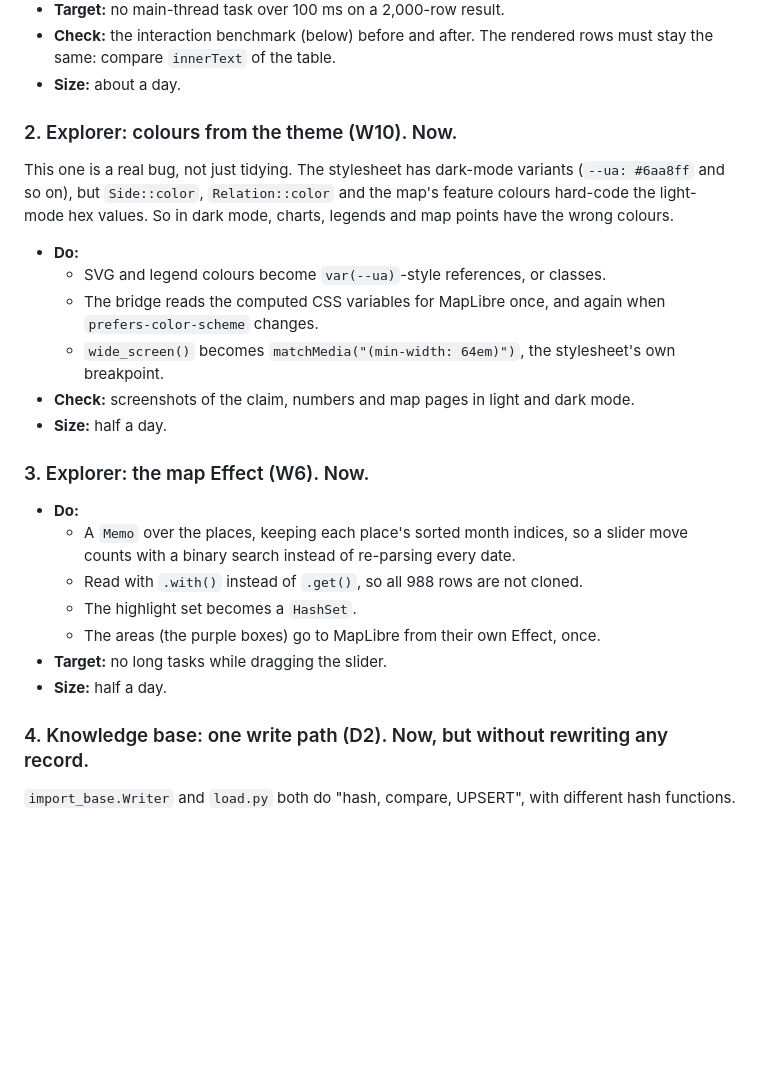
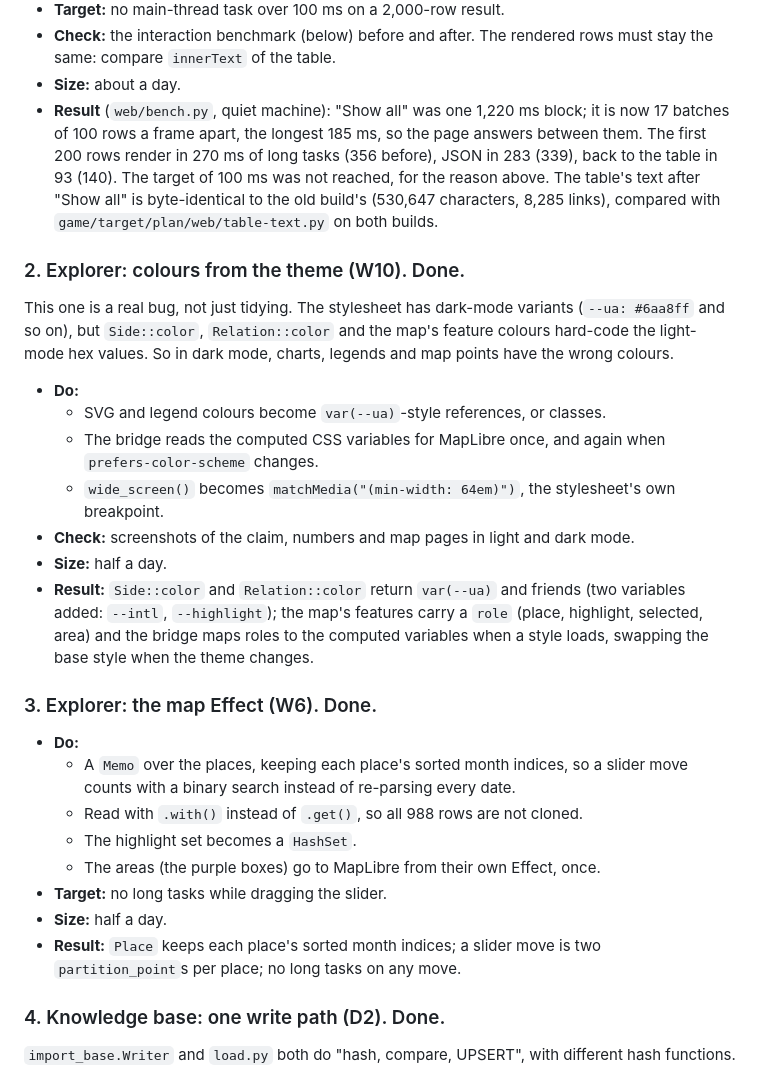
Before and after one commit to barafael/bavovniatko, a Markdown page: design/rewrites.md, the part around one of its changes. GitHub-like rendering; blank space fills up the shorter version.

```diff
--- a/design/rewrites.md
+++ b/design/rewrites.md
@@ -54,8 +76,13 @@ The 2.1 s block comes from rendering every row and cell at once.
 - **Check:** the interaction benchmark (below) before and after. The rendered rows must stay the same: compare
   `innerText` of the table.
 - **Size:** about a day.
+- **Result** (`web/bench.py`, quiet machine): "Show all" was one 1,220 ms block; it is now 17 batches of 100
+  rows a frame apart, the longest 185 ms, so the page answers between them. The first 200 rows render in 270 ms
+  of long tasks (356 before), JSON in 283 (339), back to the table in 93 (140). The target of 100 ms was not
+  reached, for the reason above. The table's text after "Show all" is byte-identical to the old build's (530,647
+  characters, 8,285 links), compared with `game/target/plan/web/table-text.py` on both builds.
 
-### 2. Explorer: colours from the theme (W10). Now.
+### 2. Explorer: colours from the theme (W10). Done.
 This one is a real bug, not just tidying. The stylesheet has dark-mode variants (`--ua: #6aa8ff` and so on), but
 `Side::color`, `Relation::color` and the map's feature colours hard-code the light-mode hex values. So in dark
 mode, charts, legends and map points have the wrong colours.
@@ -66,8 +93,11 @@ mode, charts, legends and map points have the wrong colours.
   - `wide_screen()` becomes `matchMedia("(min-width: 64em)")`, the stylesheet's own breakpoint.
 - **Check:** screenshots of the claim, numbers and map pages in light and dark mode.
 - **Size:** half a day.
+- **Result:** `Side::color` and `Relation::color` return `var(--ua)` and friends (two variables added: `--intl`,
+  `--highlight`); the map's features carry a `role` (place, highlight, selected, area) and the bridge maps roles to
+  the computed variables when a style loads, swapping the base style when the theme changes.
 
-### 3. Explorer: the map Effect (W6). Now.
+### 3. Explorer: the map Effect (W6). Done.
 - **Do:**
   - A `Memo` over the places, keeping each place's sorted month indices, so a slider move counts with a
     binary search instead of re-parsing every date.
@@ -76,8 +106,10 @@ mode, charts, legends and map points have the wrong colours.
   - The areas (the purple boxes) go to MapLibre from their own Effect, once.
 - **Target:** no long tasks while dragging the slider.
 - **Size:** half a day.
+- **Result:** `Place` keeps each place's sorted month indices; a slider move is two `partition_point`s per place;
+  no long tasks on any move.
 
-### 4. Knowledge base: one write path (D2). Now, but without rewriting any record.
+### 4. Knowledge base: one write path (D2). Done.
 `import_base.Writer` and `load.py` both do "hash, compare, UPSERT", with different hash functions.
 - **Do:** move `Writer` into `kb.py`, with the hash function as a parameter. `load_entities`, `load_metrics` and
   `load_claims` use it, each with its current hash, so every stored `ext._hash` stays valid and a re-run
```
Also changed, not shown: other parts of design/rewrites.md (+54 -5 lines).
